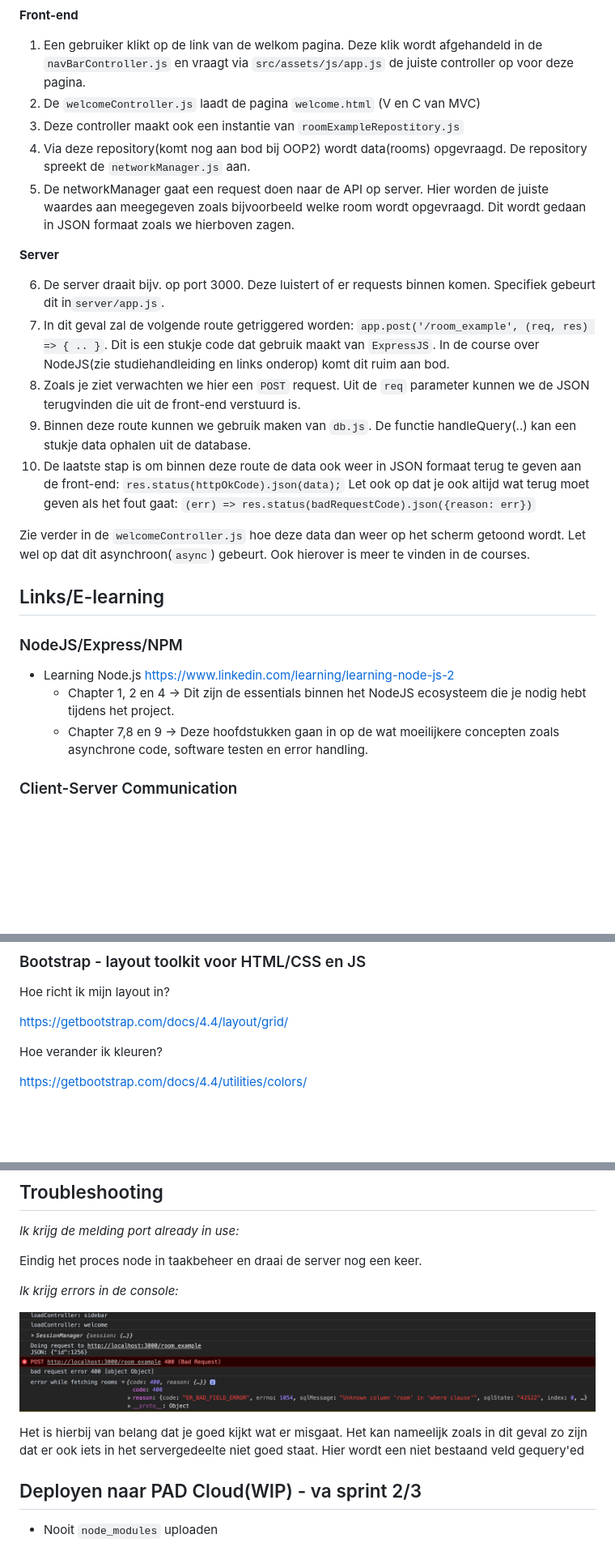
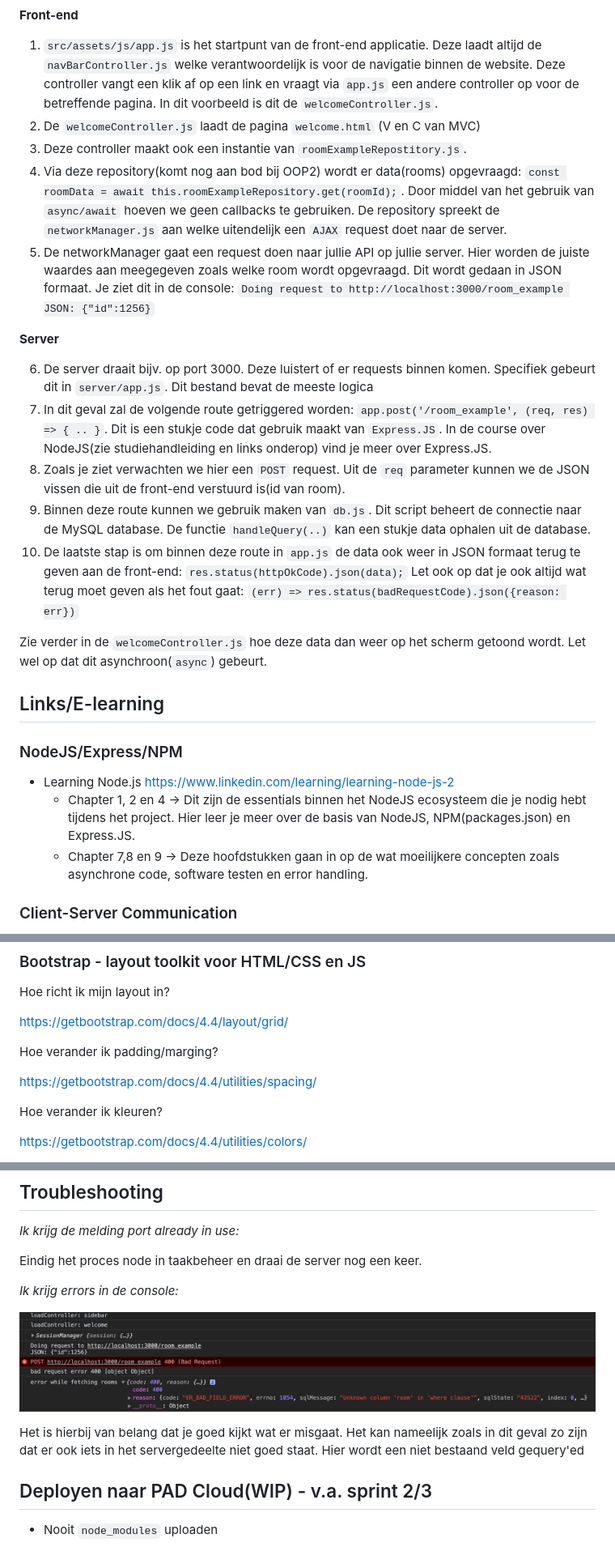
Before and after one commit to nil4va/chatbox, a Markdown page: readme.md, 3 parts joined by grey strips. Shown: that part at 81% size. Rendered like a GitHub page; blank space fills up the shorter version.

Commit message:
updated readme again, updated test sql, more doc in code

```diff
--- a/readme.md
+++ b/readme.md
@@ -52,25 +54,29 @@ https://classroom.udacity.com/courses/ud897/
 **Front-end**
 
-1. Een gebruiker klikt op de link van de  welkom pagina. Deze klik wordt afgehandeld in de `navBarController.js` en vraagt via `src/assets/js/app.js`
-de juiste controller op voor deze pagina.
+1. `src/assets/js/app.js` is het startpunt van de front-end applicatie. Deze laadt altijd de `navBarController.js` welke verantwoordelijk is
+voor de navigatie binnen de website. Deze controller vangt een klik af op een link en vraagt via `app.js` een andere controller op voor de betreffende pagina.
+In dit voorbeeld is dit de `welcomeController.js`.
 2. De `welcomeController.js` laadt de pagina `welcome.html` (V en C van MVC)
-3. Deze controller maakt ook een instantie van `roomExampleRepostitory.js`
-4. Via deze repository(komt nog aan bod bij OOP2) wordt data(rooms) opgevraagd. De repository spreekt de `networkManager.js` aan.
-5. De networkManager gaat een request doen naar de API op server. Hier worden de juiste waardes aan meegegeven zoals bijvoorbeeld welke
-room wordt opgevraagd. Dit wordt gedaan in JSON formaat zoals we hierboven zagen.
+3. Deze controller maakt ook een instantie van `roomExampleRepostitory.js`.
+4. Via deze repository(komt nog aan bod bij OOP2) wordt er data(rooms) opgevraagd: `const roomData = await this.roomExampleRepository.get(roomId);`. Door middel van het gebruik van
+ `async/await` hoeven we geen callbacks te gebruiken. De repository spreekt de `networkManager.js` aan welke uitendelijk
+een `AJAX` request doet naar de server.
+5. De networkManager gaat een request doen naar jullie API op jullie server. Hier worden de juiste waardes aan meegegeven zoals welke
+room wordt opgevraagd. Dit wordt gedaan in JSON formaat. Je ziet dit in de console:
+`Doing request to http://localhost:3000/room_example
+JSON: {"id":1256}`
 
 **Server**
 
-6. De server draait bijv. op port 3000. Deze luistert of er requests binnen komen. Specifiek gebeurt dit in`server/app.js`.
+6. De server draait bijv. op port 3000. Deze luistert of er requests binnen komen. Specifiek gebeurt dit in `server/app.js`. Dit bestand bevat de meeste logica
 7. In dit geval zal de volgende route getriggered worden: `app.post('/room_example', (req, res) => { .. }`. Dit is een stukje code dat gebruik
-maakt van `ExpressJS`. In de course over NodeJS(zie studiehandleiding en links onderop) komt dit ruim aan bod.
-8. Zoals je ziet verwachten we hier een `POST` request. Uit de `req` parameter kunnen we de JSON terugvinden die uit de front-end verstuurd is.
-9. Binnen deze route kunnen we gebruik maken van `db.js`. De functie handleQuery(..) kan een stukje data ophalen uit de database.
-10. De laatste stap is om binnen deze route de data ook weer in JSON formaat terug te geven aan de front-end: `res.status(httpOkCode).json(data);`
+maakt van `Express.JS`. In de course over NodeJS(zie studiehandleiding en links onderop) vind je meer over Express.JS.
+8. Zoals je ziet verwachten we hier een `POST` request. Uit de `req` parameter kunnen we de JSON vissen die uit de front-end verstuurd is(id van room).
+9. Binnen deze route kunnen we gebruik maken van `db.js`. Dit script beheert de connectie naar de MySQL database. De functie `handleQuery(..)` kan een stukje data ophalen uit de database.
+10. De laatste stap is om binnen deze route in `app.js` de data ook weer in JSON formaat terug te geven aan de front-end: `res.status(httpOkCode).json(data);`
 Let ook op dat je ook altijd wat terug moet geven als het fout gaat: `(err) => res.status(badRequestCode).json({reason: err})`
 
-Zie verder in de `welcomeController.js` hoe deze data dan weer op het scherm getoond wordt. Let wel op dat dit asynchroon(`async`) gebeurt. Ook hierover is meer te
-vinden in de courses.
+Zie verder in de `welcomeController.js` hoe deze data dan weer op het scherm getoond wordt. Let wel op dat dit asynchroon(`async`) gebeurt.
 
 
 ## Links/E-learning
@@ -78,7 +84,8 @@ vinden in de courses.
 ### NodeJS/Express/NPM
 
 - Learning Node.js https://www.linkedin.com/learning/learning-node-js-2
-    - Chapter 1, 2 en 4 → Dit zijn de essentials binnen het NodeJS ecosysteem die je nodig hebt tijdens het project.
+    - Chapter 1, 2 en 4 → Dit zijn de essentials binnen het NodeJS ecosysteem die je nodig hebt tijdens het project. Hier leer je
+    meer over de basis van NodeJS, NPM(packages.json) en Express.JS.
     - Chapter 7,8 en 9 → Deze hoofdstukken gaan in op de wat moeilijkere concepten zoals asynchrone code, software testen en error handling.
 
 ### Client-Server Communication
@@ -99,6 +106,10 @@ Hoe richt ik mijn layout in?
 
 https://getbootstrap.com/docs/4.4/layout/grid/
 
+Hoe verander ik padding/marging?
+
+https://getbootstrap.com/docs/4.4/utilities/spacing/
+
 Hoe verander ik kleuren?
 
 https://getbootstrap.com/docs/4.4/utilities/colors/
@@ -116,11 +127,11 @@ Eindig het proces node in taakbeheer en draai de server nog een keer.
 
 _Ik krijg errors in de console:_
 
-![Image description](error_example_readme.png)
+![Image description](readme_assets_gitlab/error_example_readme.png)
 
 Het is hierbij van belang dat je goed kijkt wat er misgaat. Het kan nameelijk zoals in dit geval zo zijn dat er
 ook iets in het servergedeelte niet goed staat. Hier wordt een niet bestaand veld gequery'ed
 
-## Deployen naar PAD Cloud(WIP) - va sprint 2/3
+## Deployen naar PAD Cloud(WIP) - v.a. sprint 2/3
 
 - Nooit `node_modules` uploaden
```
Also changed, not shown: other parts of readme.md (+11 -9 lines), readme_assets_gitlab/architecture_pad.png (added), readme_assets_gitlab/error_example_readme.png (renamed from error_example_readme.png), 4 other files.
